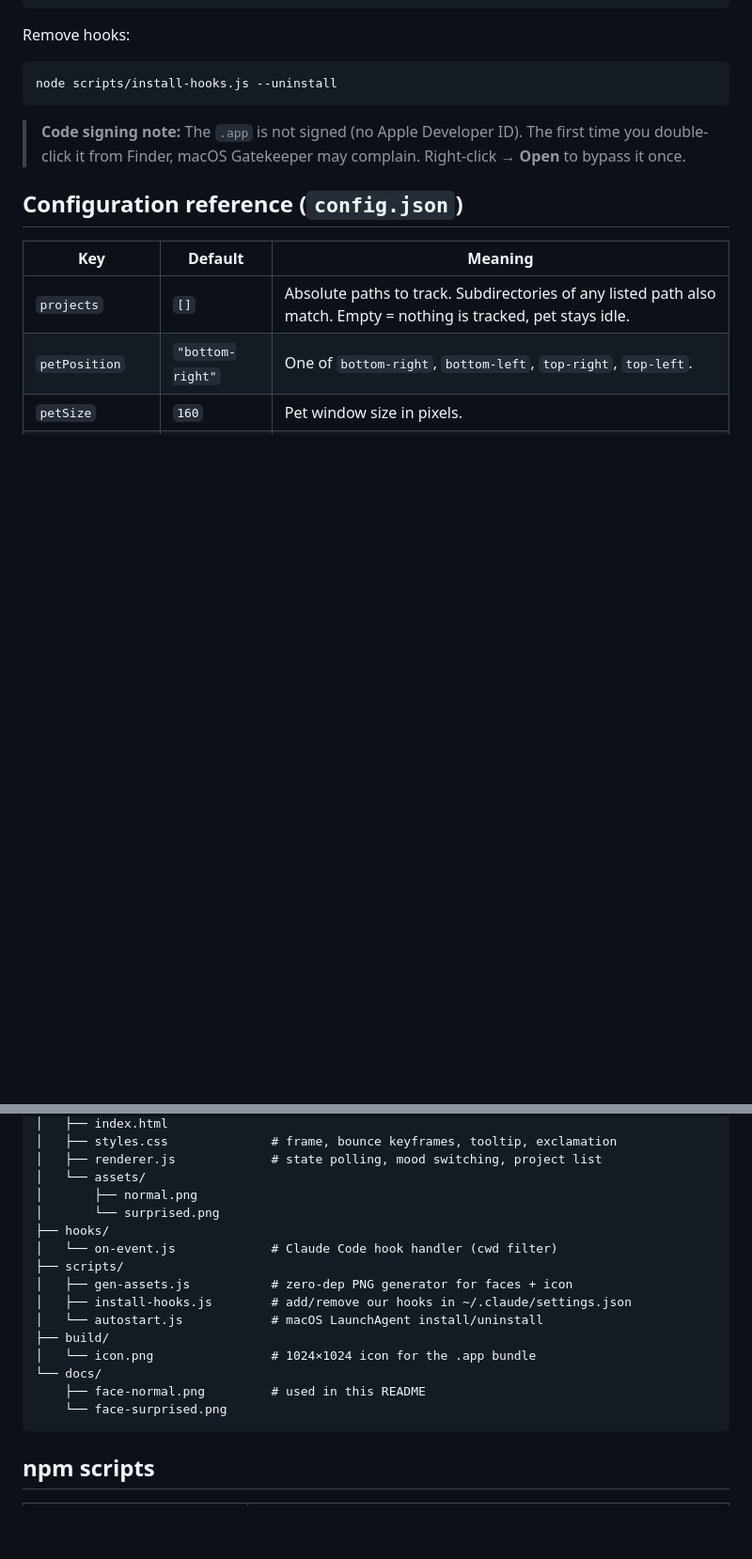
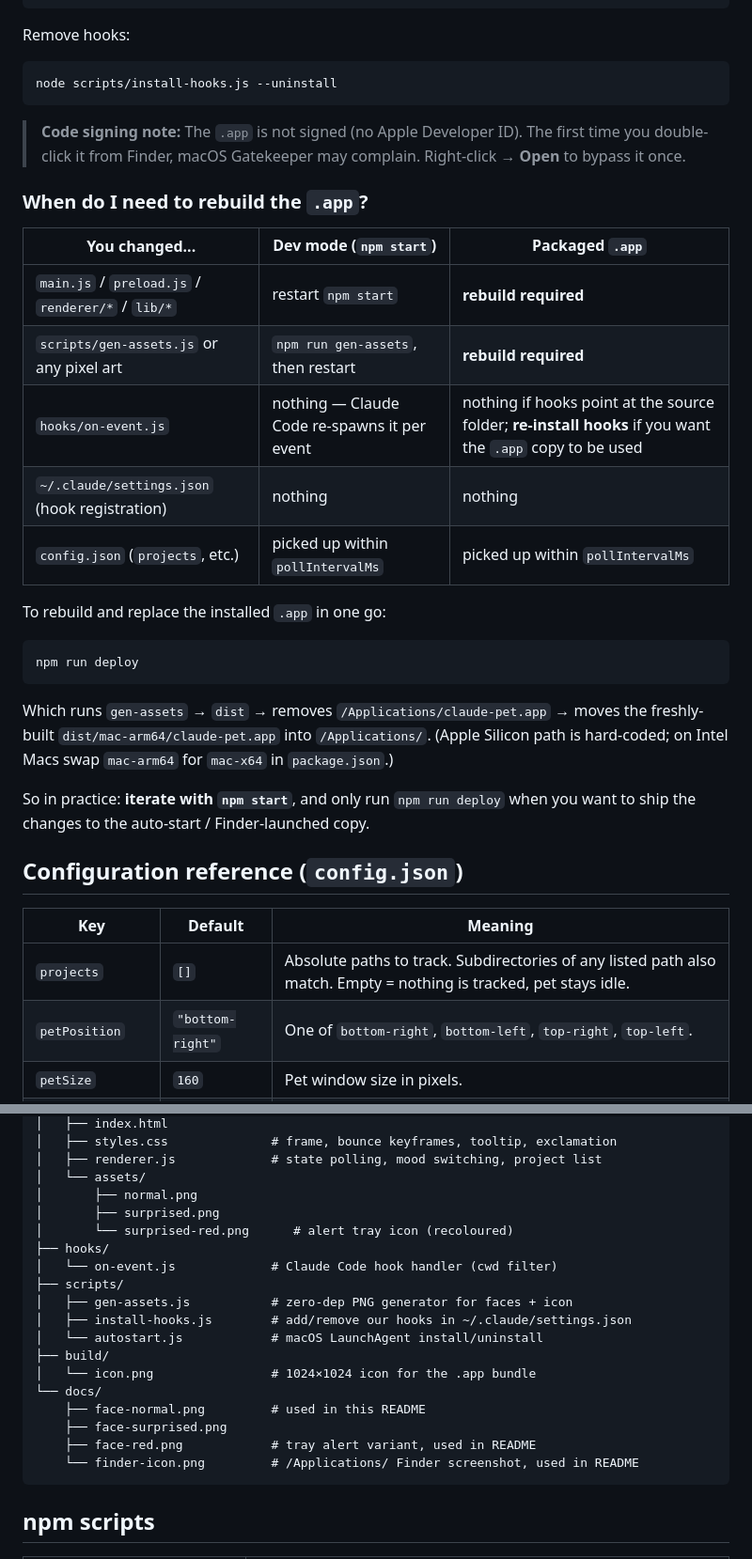
Before and after one commit to pym7857/claude-pet, a Markdown page: README.md, 2 parts joined by grey strips. Shown: that part at 94% size. Rendered like a GitHub page; blank space fills up the shorter version.

````diff
--- a/README.md
+++ b/README.md
@@ -90,6 +111,26 @@ node scripts/install-hooks.js --uninstall
 
 > **Code signing note:** The `.app` is not signed (no Apple Developer ID). The first time you double-click it from Finder, macOS Gatekeeper may complain. Right-click → **Open** to bypass it once.
 
+### When do I need to rebuild the `.app`?
+
+| You changed... | Dev mode (`npm start`) | Packaged `.app` |
+|---|---|---|
+| `main.js` / `preload.js` / `renderer/*` / `lib/*` | restart `npm start` | **rebuild required** |
+| `scripts/gen-assets.js` or any pixel art | `npm run gen-assets`, then restart | **rebuild required** |
+| `hooks/on-event.js` | nothing — Claude Code re-spawns it per event | nothing if hooks point at the source folder; **re-install hooks** if you want the `.app` copy to be used |
+| `~/.claude/settings.json` (hook registration) | nothing | nothing |
+| `config.json` (`projects`, etc.) | picked up within `pollIntervalMs` | picked up within `pollIntervalMs` |
+
+To rebuild and replace the installed `.app` in one go:
+
+```bash
+npm run deploy
+```
+
+Which runs `gen-assets` → `dist` → removes `/Applications/claude-pet.app` → moves the freshly-built `dist/mac-arm64/claude-pet.app` into `/Applications/`. (Apple Silicon path is hard-coded; on Intel Macs swap `mac-arm64` for `mac-x64` in `package.json`.)
+
+So in practice: **iterate with `npm start`**, and only run `npm run deploy` when you want to ship the changes to the auto-start / Finder-launched copy.
+
 ## Configuration reference (`config.json`)
 
 | Key | Default | Meaning |
@@ -158,7 +200,8 @@ claude-pet/
 │   ├── renderer.js             # state polling, mood switching, project list
 │   └── assets/
 │       ├── normal.png
-│       └── surprised.png
+│       ├── surprised.png
+│       └── surprised-red.png      # alert tray icon (recoloured)
 ├── hooks/
 │   └── on-event.js             # Claude Code hook handler (cwd filter)
 ├── scripts/
@@ -169,7 +212,9 @@ claude-pet/
 │   └── icon.png                # 1024×1024 icon for the .app bundle
 └── docs/
     ├── face-normal.png         # used in this README
-    └── face-surprised.png
+    ├── face-surprised.png
+    ├── face-red.png            # tray alert variant, used in README
+    └── finder-icon.png         # /Applications/ Finder screenshot, used in README
 ```
 
 ## npm scripts
````
Also changed, not shown: other parts of README.md (+44 -2 lines), docs/face-red.png (added), docs/finder-icon.png (added), renderer/assets/surprised-red.png (added), 4 other files.
